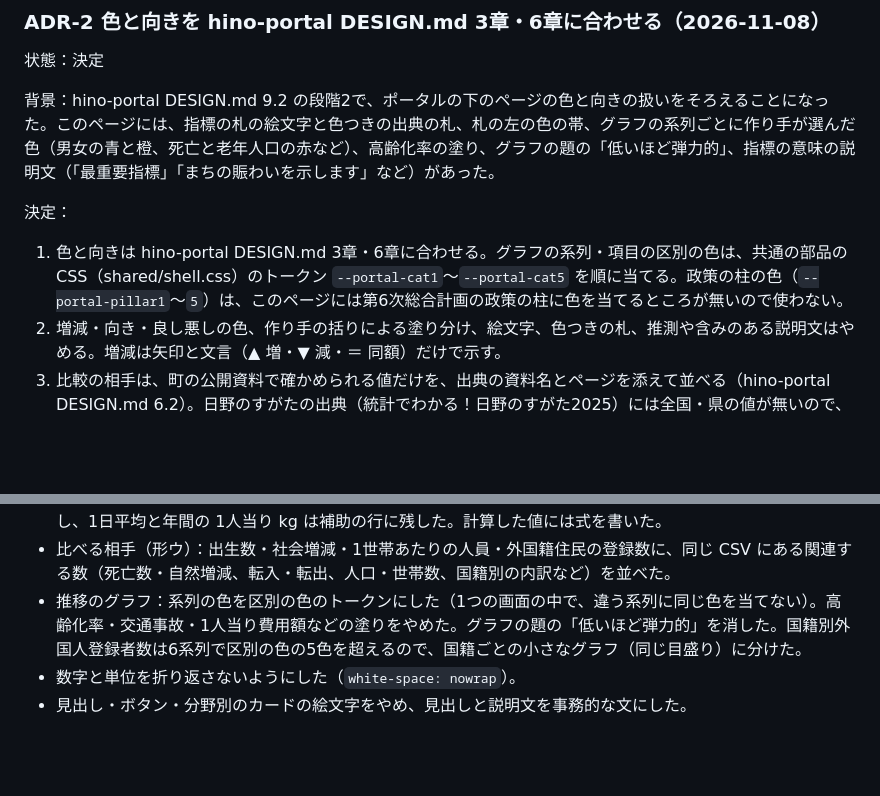
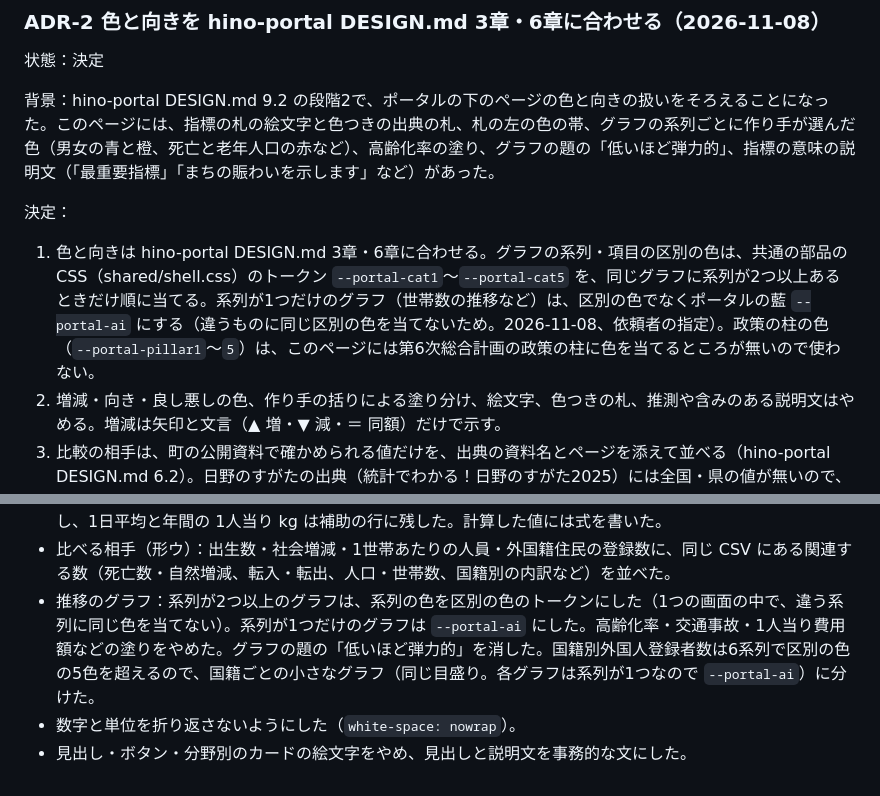
Before and after one commit to kken78/hino-dashboard, a Markdown page: DESIGN.md, 2 parts joined by grey strips. Drawn GitHub-style; blank space fills up the shorter version.

Commit message:
DESIGN.md ADR-2 に、系列が1つだけのグラフは区別の色でなく --portal-ai にすることを書く

```diff
--- a/DESIGN.md
+++ b/DESIGN.md
@@ -26,7 +26,7 @@
 
 決定：
 
-1. 色と向きは hino-portal DESIGN.md 3章・6章に合わせる。グラフの系列・項目の区別の色は、共通の部品の CSS（shared/shell.css）のトークン `--portal-cat1`〜`--portal-cat5` を順に当てる。政策の柱の色（`--portal-pillar1`〜`5`）は、このページには第6次総合計画の政策の柱に色を当てるところが無いので使わない。
+1. 色と向きは hino-portal DESIGN.md 3章・6章に合わせる。グラフの系列・項目の区別の色は、共通の部品の CSS（shared/shell.css）のトークン `--portal-cat1`〜`--portal-cat5` を、同じグラフに系列が2つ以上あるときだけ順に当てる。系列が1つだけのグラフ（世帯数の推移など）は、区別の色でなくポータルの藍 `--portal-ai` にする（違うものに同じ区別の色を当てないため。2026-11-08、依頼者の指定）。政策の柱の色（`--portal-pillar1`〜`5`）は、このページには第6次総合計画の政策の柱に色を当てるところが無いので使わない。
 2. 増減・向き・良し悪しの色、作り手の括りによる塗り分け、絵文字、色つきの札、推測や含みのある説明文はやめる。増減は矢印と文言（▲ 増・▼ 減・＝ 同額）だけで示す。
 3. 比較の相手は、町の公開資料で確かめられる値だけを、出典の資料名とページを添えて並べる（hino-portal DESIGN.md 6.2）。日野のすがたの出典（統計でわかる！日野のすがた2025）には全国・県の値が無いので、ほかの町の公開資料の値を使う。
 4. ページのプライマリーの色（見出しの藍 `--primary`、リンクの緑 `--secondary`）は変えない。
@@ -37,6 +37,6 @@
 - 比べる相手（形ア）：高齢化率に全国・滋賀県の値と県内の順位（第9期日野町高齢者福祉計画・介護保険事業計画 p.9）、経常収支比率に全国平均・滋賀県平均・類似団体内順位（令和6年度財政状況資料集「財政比較分析表」）。
 - 比べる相手（形イ）：観光入込客数・可燃ごみの量に第6次日野町総合計画の成果指標の目標、日野駅の乗降客数に日野町地域公共交通計画の目標を並べた。主の値を目標と同じ単位（年間の人数、1人1日あたりの g）にし、1日平均と年間の 1人当り kg は補助の行に残した。計算した値には式を書いた。
 - 比べる相手（形ウ）：出生数・社会増減・1世帯あたりの人員・外国籍住民の登録数に、同じ CSV にある関連する数（死亡数・自然増減、転入・転出、人口・世帯数、国籍別の内訳など）を並べた。
-- 推移のグラフ：系列の色を区別の色のトークンにした（1つの画面の中で、違う系列に同じ色を当てない）。高齢化率・交通事故・1人当り費用額などの塗りをやめた。グラフの題の「低いほど弾力的」を消した。国籍別外国人登録者数は6系列で区別の色の5色を超えるので、国籍ごとの小さなグラフ（同じ目盛り）に分けた。
+- 推移のグラフ：系列が2つ以上のグラフは、系列の色を区別の色のトークンにした（1つの画面の中で、違う系列に同じ色を当てない）。系列が1つだけのグラフは `--portal-ai` にした。高齢化率・交通事故・1人当り費用額などの塗りをやめた。グラフの題の「低いほど弾力的」を消した。国籍別外国人登録者数は6系列で区別の色の5色を超えるので、国籍ごとの小さなグラフ（同じ目盛り。各グラフは系列が1つなので `--portal-ai`）に分けた。
 - 数字と単位を折り返さないようにした（`white-space: nowrap`）。
 - 見出し・ボタン・分野別のカードの絵文字をやめ、見出しと説明文を事務的な文にした。
```
